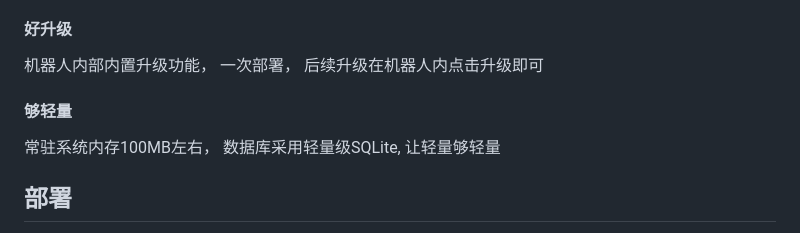
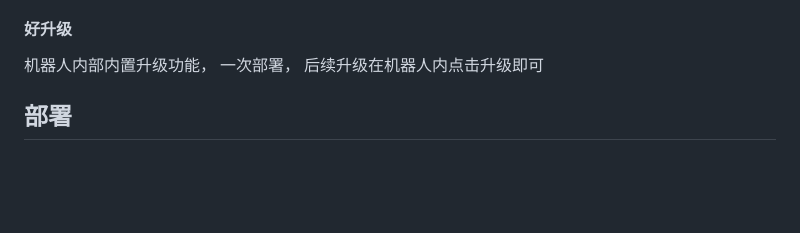
Before and after one commit to kylelin1998/RssMonitorTelegramBot, a Markdown page: README.md, the part around the change. Rendered like a GitHub page; blank space fills up the shorter version.

```diff
--- a/README.md
+++ b/README.md
@@ -27,8 +27,6 @@ RSS监控最新文章， 如果有监控到最新文章会通知到您设置好
 模板变量支持翻译到你想要的， 比如你可以翻译标题成英文， 泰语， 俄语， 德语...等等
 #### 好升级
 机器人内部内置升级功能， 一次部署， 后续升级在机器人内点击升级即可
-#### 够轻量
-常驻系统内存100MB左右， 数据库采用轻量级SQLite,  让轻量够轻量
 
 ## 部署
 机器人的部署步骤是基于 Docker 的，其机器人升级功能也基于 Docker，因此请使用 Docker 进行部署，以防出现错误
```
Also changed, not shown: README_en.md (+0 -2 lines).
